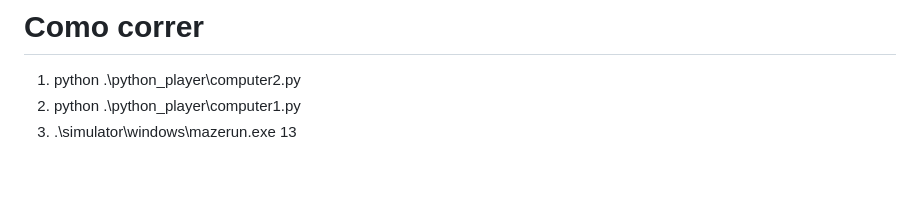
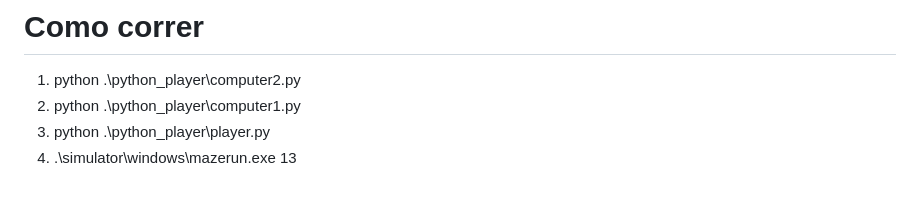
Before and after one commit to diogocccarvalho/PISID11, a Markdown page: README.md, the part around the change. GitHub-like rendering.

Commit message:
chore: update README

```diff
--- a/README.md
+++ b/README.md
@@ -84,4 +84,5 @@ A interface gráfica em tempo real para monitorização passiva.
 
 1. python .\python_player\computer2.py
 2. python .\python_player\computer1.py
-3. .\simulator\windows\mazerun.exe 13
+3. python .\python_player\player.py
+4. .\simulator\windows\mazerun.exe 13
```
